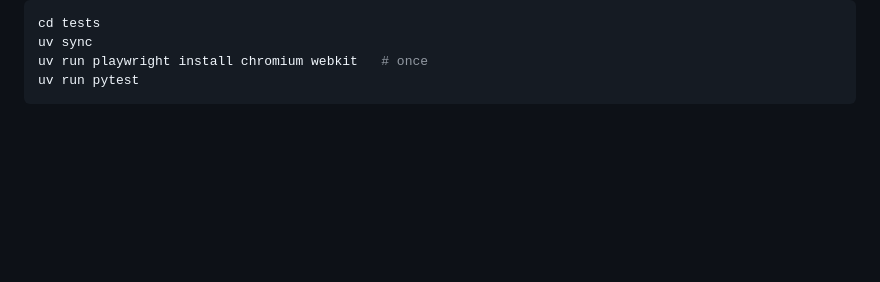
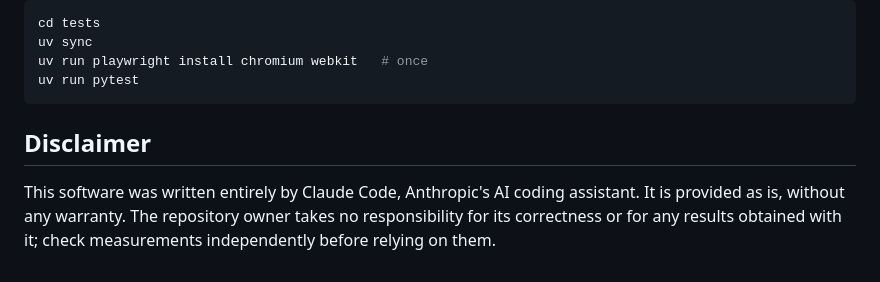
Before and after one commit to Kartoffelecke/Webblot, a Markdown page: README.md, the part around the change. Drawn GitHub-style; blank space fills up the shorter version.

Commit message:
README: disclaimer
Co-Authored-By: Claude Opus 5.5 <noreply@anthropic.com>
Claude-Session: https://claude.ai/code/session_011PWSE6GBJotxugNEkbHC8W

````diff
--- a/README.md
+++ b/README.md
@@ -123,3 +123,10 @@ uv sync
 uv run playwright install chromium webkit   # once
 uv run pytest
 ```
+
+## Disclaimer
+
+This software was written entirely by Claude Code, Anthropic's AI coding
+assistant. It is provided as is, without any warranty. The repository owner
+takes no responsibility for its correctness or for any results obtained with
+it; check measurements independently before relying on them.
````
